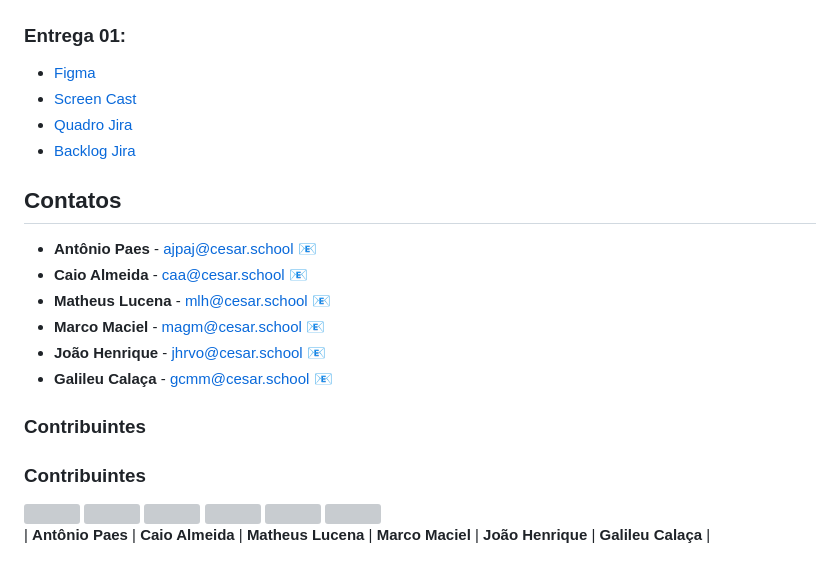
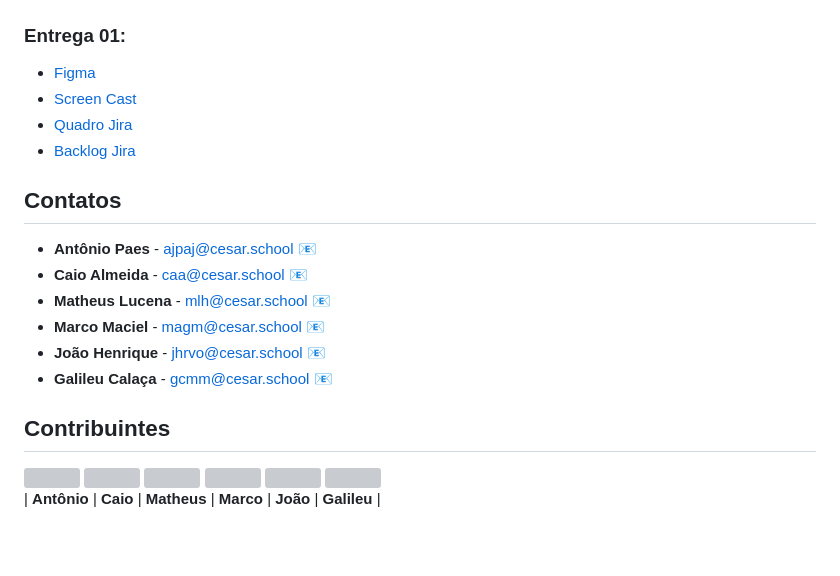
Before and after one commit to oMarcoMaciel/Watts---Projeto-FDS, a Markdown page: README.md, the part around the change printed below. GitHub-like rendering; grey boxes are pictures that could not be loaded.

```diff
--- a/README.md
+++ b/README.md
@@ -41,9 +41,7 @@
 - **João Henrique** - jhrvo@cesar.school <a href="mailto:jhrvo@cesar.school">📧</a>
 - **Galileu Calaça** - gcmm@cesar.school <a href="mailto:gcmm@cesar.school">📧</a>
 
-### Contribuintes
-
-### Contribuintes
+## Contribuintes
 
 <div style="display: flex; align-items: center; justify-content: center; flex-wrap: wrap; gap: 10px;">
     <a href="https://github.com/AntonioPaess">
@@ -67,4 +65,4 @@
 </div>
 
 
-| **Antônio Paes** | **Caio Almeida** | **Matheus Lucena** | **Marco Maciel** | **João Henrique** | **Galileu Calaça** |
+| **Antônio** | **Caio** | **Matheus** | **Marco** | **João** | **Galileu** |
```
Also changed, not shown: other parts of README.md (+1 -1 lines).
